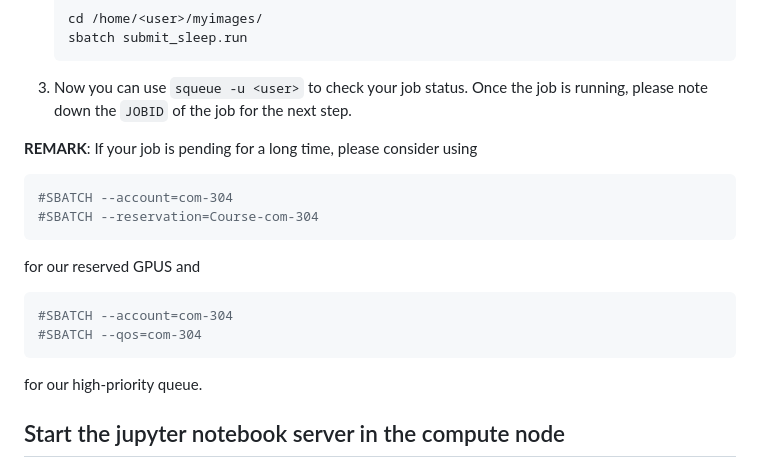
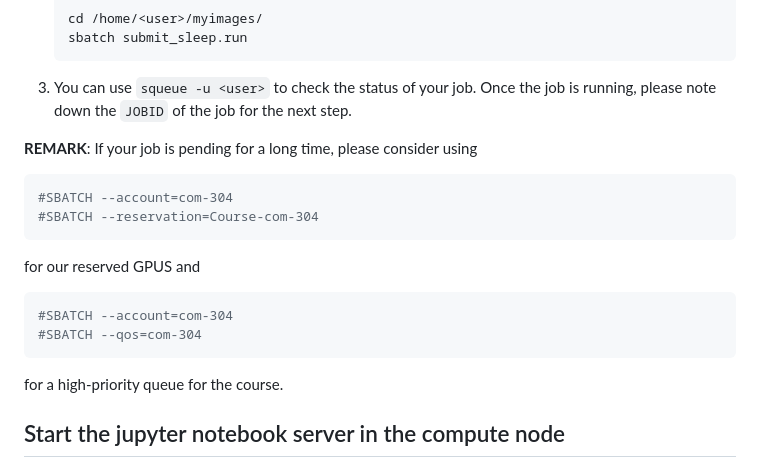
Before and after one commit to EPFL-VILAB/com-304-robotics-project, a Markdown page: RL_Habitat_Homework/README.md, the part around one of its changes. Rendered like a GitHub page.

````diff
--- a/RL_Habitat_Homework/README.md
+++ b/RL_Habitat_Homework/README.md
@@ -73,7 +78,7 @@ The `<user>` mentioned in the following sections is your username on the `Izar`
    cd /home/<user>/myimages/
    sbatch submit_sleep.run
    ```
-3. Now you can use `squeue -u <user>` to check your job status. Once the job is running, please note down the `JOBID` of the job for the next step.
+3.  You can use `squeue -u <user>` to check the status of your job. Once the job is running, please note down the `JOBID` of the job for the next step.
 
 **REMARK**: If your job is pending for a long time, please consider using
 ```bash
@@ -85,7 +90,7 @@ for our reserved GPUS and
 #SBATCH --account=com-304
 #SBATCH --qos=com-304
 ```
-for our high-priority queue.
+for a high-priority queue for the course.
 
 ## Start the jupyter notebook server in the compute node
 
````
Also changed, not shown: other parts of RL_Habitat_Homework/README.md (+16 -11 lines).
